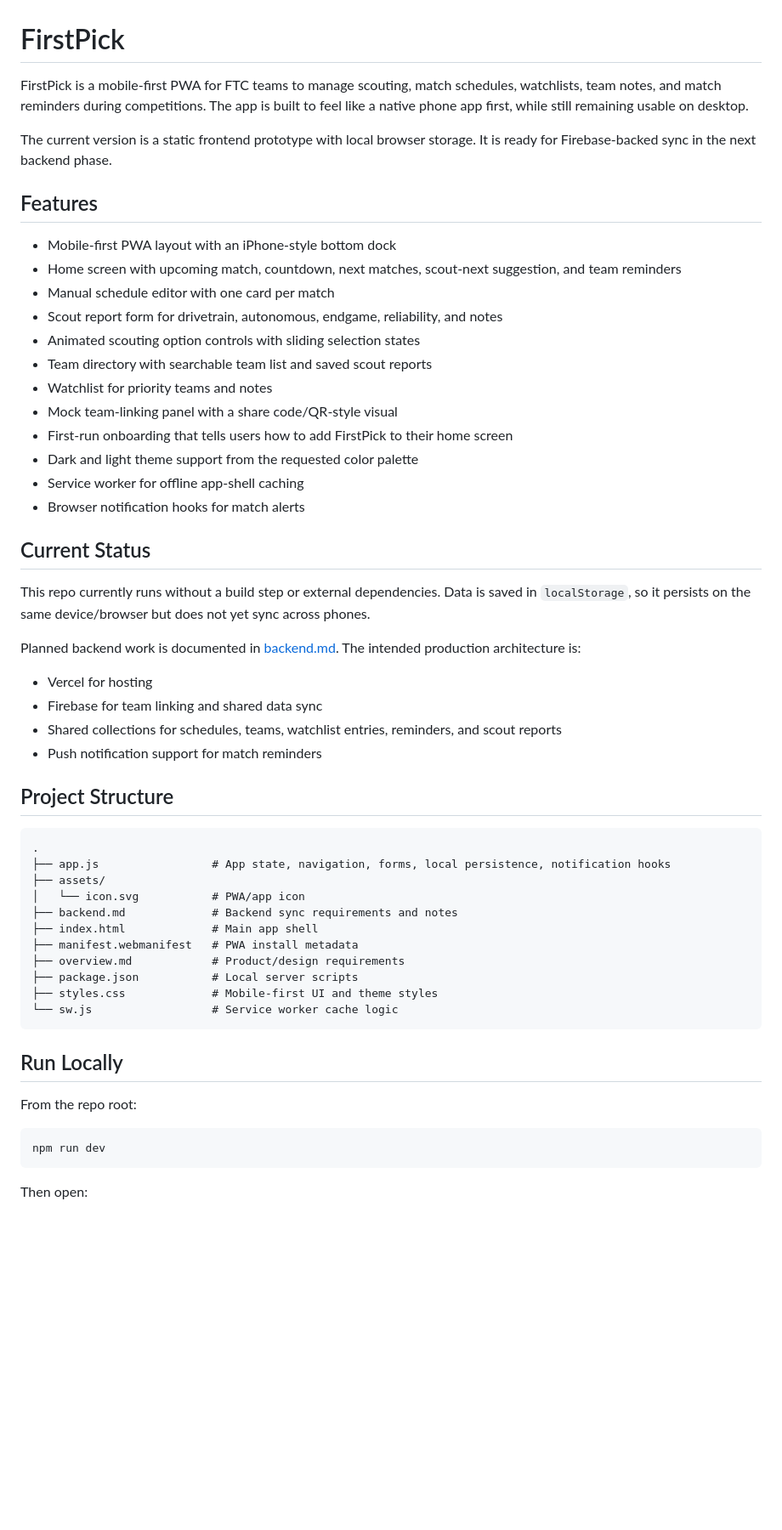
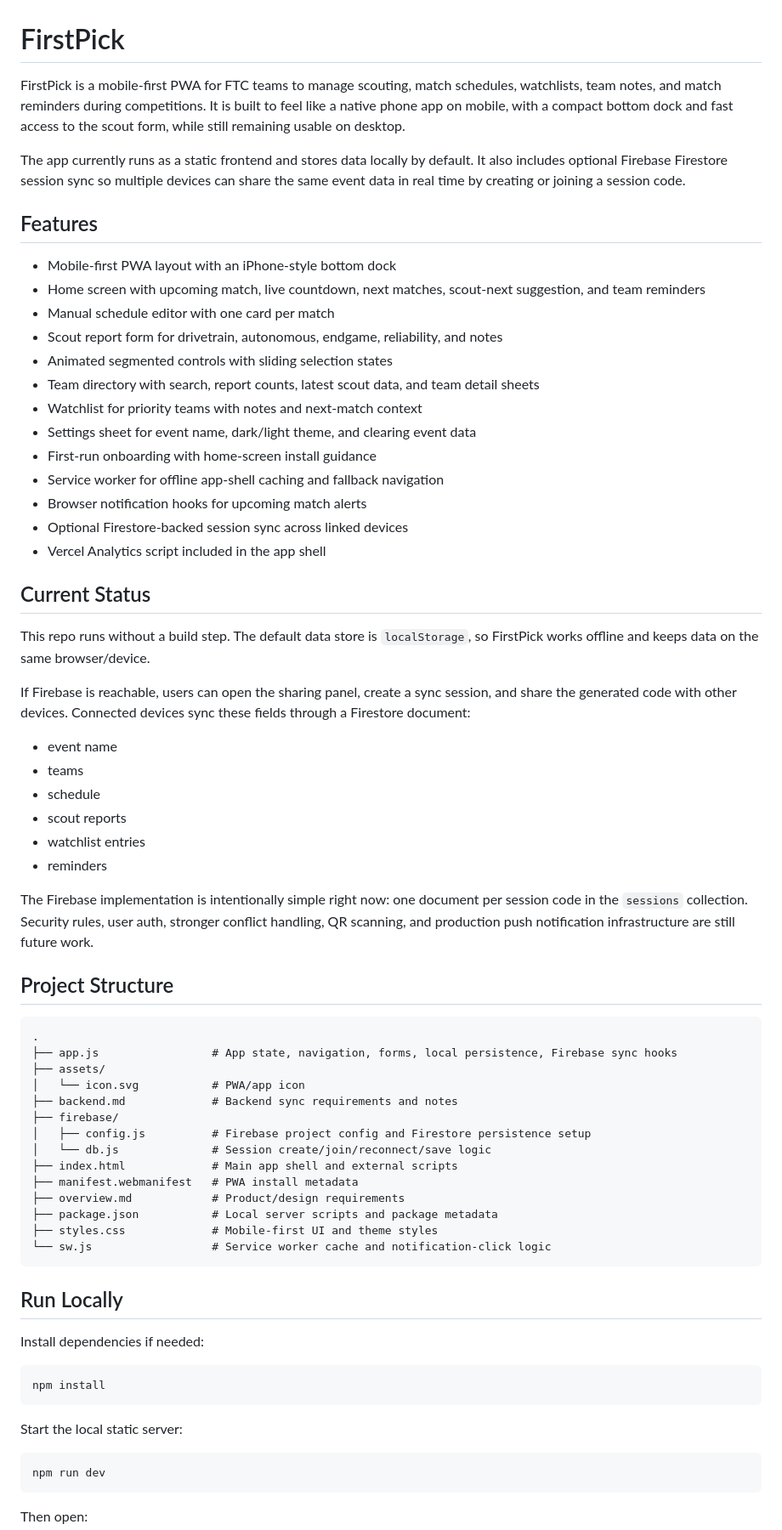
Before and after one commit to Hrishaan1/FirstPick, a Markdown page: README.md, the part around one of its changes. Shown at 85% size. Drawn GitHub-style; blank space fills up the shorter version.

````diff
--- a/README.md
+++ b/README.md
@@ -1,54 +1,68 @@
 # FirstPick
 
-FirstPick is a mobile-first PWA for FTC teams to manage scouting, match schedules, watchlists, team notes, and match reminders during competitions. The app is built to feel like a native phone app first, while still remaining usable on desktop.
+FirstPick is a mobile-first PWA for FTC teams to manage scouting, match schedules, watchlists, team notes, and match reminders during competitions. It is built to feel like a native phone app on mobile, with a compact bottom dock and fast access to the scout form, while still remaining usable on desktop.
 
-The current version is a static frontend prototype with local browser storage. It is ready for Firebase-backed sync in the next backend phase.
+The app currently runs as a static frontend and stores data locally by default. It also includes optional Firebase Firestore session sync so multiple devices can share the same event data in real time by creating or joining a session code.
 
 ## Features
 
 - Mobile-first PWA layout with an iPhone-style bottom dock
-- Home screen with upcoming match, countdown, next matches, scout-next suggestion, and team reminders
+- Home screen with upcoming match, live countdown, next matches, scout-next suggestion, and team reminders
 - Manual schedule editor with one card per match
 - Scout report form for drivetrain, autonomous, endgame, reliability, and notes
-- Animated scouting option controls with sliding selection states
-- Team directory with searchable team list and saved scout reports
-- Watchlist for priority teams and notes
-- Mock team-linking panel with a share code/QR-style visual
-- First-run onboarding that tells users how to add FirstPick to their home screen
-- Dark and light theme support from the requested color palette
-- Service worker for offline app-shell caching
-- Browser notification hooks for match alerts
+- Animated segmented controls with sliding selection states
+- Team directory with search, report counts, latest scout data, and team detail sheets
+- Watchlist for priority teams with notes and next-match context
+- Settings sheet for event name, dark/light theme, and clearing event data
+- First-run onboarding with home-screen install guidance
+- Service worker for offline app-shell caching and fallback navigation
+- Browser notification hooks for upcoming match alerts
+- Optional Firestore-backed session sync across linked devices
+- Vercel Analytics script included in the app shell
 
 ## Current Status
 
-This repo currently runs without a build step or external dependencies. Data is saved in `localStorage`, so it persists on the same device/browser but does not yet sync across phones.
+This repo runs without a build step. The default data store is `localStorage`, so FirstPick works offline and keeps data on the same browser/device.
 
-Planned backend work is documented in [backend.md](backend.md). The intended production architecture is:
+If Firebase is reachable, users can open the sharing panel, create a sync session, and share the generated code with other devices. Connected devices sync these fields through a Firestore document:
 
-- Vercel for hosting
-- Firebase for team linking and shared data sync
-- Shared collections for schedules, teams, watchlist entries, reminders, and scout reports
-- Push notification support for match reminders
+- event name
+- teams
+- schedule
+- scout reports
+- watchlist entries
+- reminders
+
+The Firebase implementation is intentionally simple right now: one document per session code in the `sessions` collection. Security rules, user auth, stronger conflict handling, QR scanning, and production push notification infrastructure are still future work.
 
 ## Project Structure
 
 ```text
 .
-├── app.js                 # App state, navigation, forms, local persistence, notification hooks
+├── app.js                 # App state, navigation, forms, local persistence, Firebase sync hooks
 ├── assets/
 │   └── icon.svg           # PWA/app icon
 ├── backend.md             # Backend sync requirements and notes
-├── index.html             # Main app shell
+├── firebase/
+│   ├── config.js          # Firebase project config and Firestore persistence setup
+│   └── db.js              # Session create/join/reconnect/save logic
+├── index.html             # Main app shell and external scripts
 ├── manifest.webmanifest   # PWA install metadata
 ├── overview.md            # Product/design requirements
-├── package.json           # Local server scripts
+├── package.json           # Local server scripts and package metadata
 ├── styles.css             # Mobile-first UI and theme styles
-└── sw.js                  # Service worker cache logic
+└── sw.js                  # Service worker cache and notification-click logic
 ```
 
 ## Run Locally
 
-From the repo root:
+Install dependencies if needed:
+
+```bash
+npm install
+```
+
+Start the local static server:
 
 ```bash
 npm run dev
````
Also changed, not shown: other parts of README.md (+31 -14 lines).
